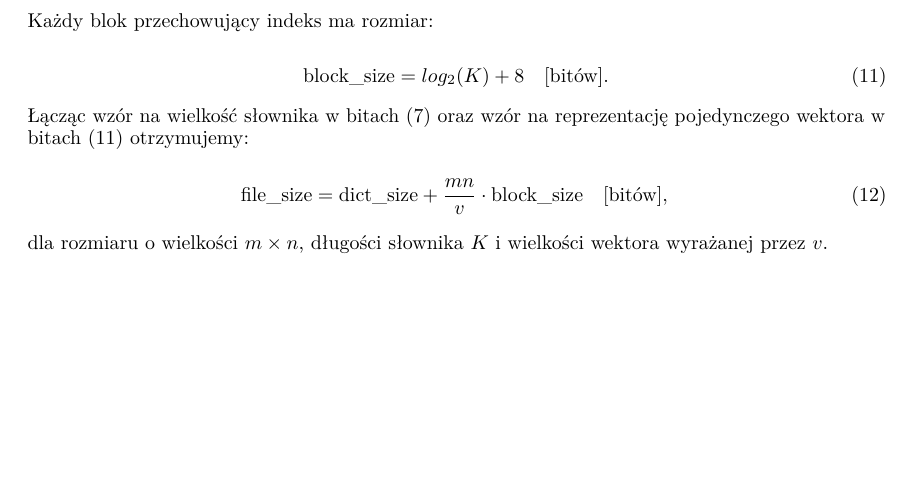
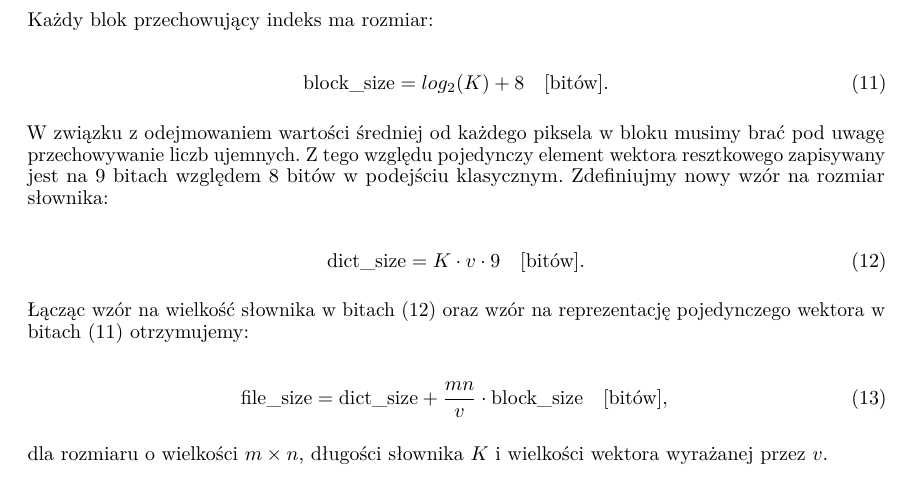
Before and after one commit to karlosos/image_vector_quantization, a LaTeX paper (docs/quantization.tex): part of page 9 of 19, cut so that both start at the same text, the shorter picture padded with empty space. Compiled offline with pdfLaTeX.

Commit message:
:bug: :memo: mrvq file size approx fix

```diff
--- a/docs/quantization.tex
+++ b/docs/quantization.tex
@@ -407,7 +407,14 @@ Każdy blok przechowujący indeks ma rozmiar:
 	\label{eq:mrev_indeks_size}
 \end{equation}
 
-Łącząc wzór na wielkość słownika w bitach (\ref{eq:lgb_dict_size}) oraz wzór na reprezentację pojedynczego wektora w bitach (\ref{eq:mrev_indeks_size}) otrzymujemy:
+W związku z odejmowaniem wartości średniej od każdego piksela w bloku musimy brać pod uwagę przechowywanie liczb ujemnych. Z tego względu pojedynczy element wektora resztkowego zapisywany jest na 9 bitach względem 8 bitów w podejściu klasycznym. Zdefiniujmy nowy wzór na rozmiar słownika:
+
+\begin{equation}
+	\textrm{dict\_size} = K \cdot v \cdot 9 \quad \textrm{[bitów]}.
+	\label{eq:mrvq_dict_size}
+\end{equation}
+
+Łącząc wzór na wielkość słownika w bitach (\ref{eq:mrvq_dict_size}) oraz wzór na reprezentację pojedynczego wektora w bitach (\ref{eq:mrev_indeks_size}) otrzymujemy:
 
 \begin{equation}
 	\textrm{file\_size} = \textrm{dict\_size} + \frac{mn}{v} \cdot \textrm{block\_size}  \quad  \textrm{[bitów]},
```
